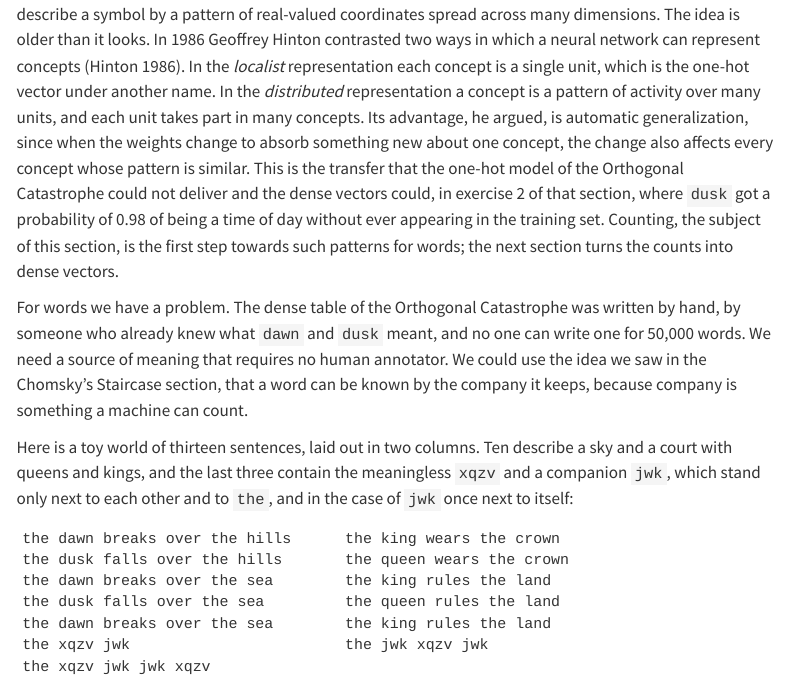
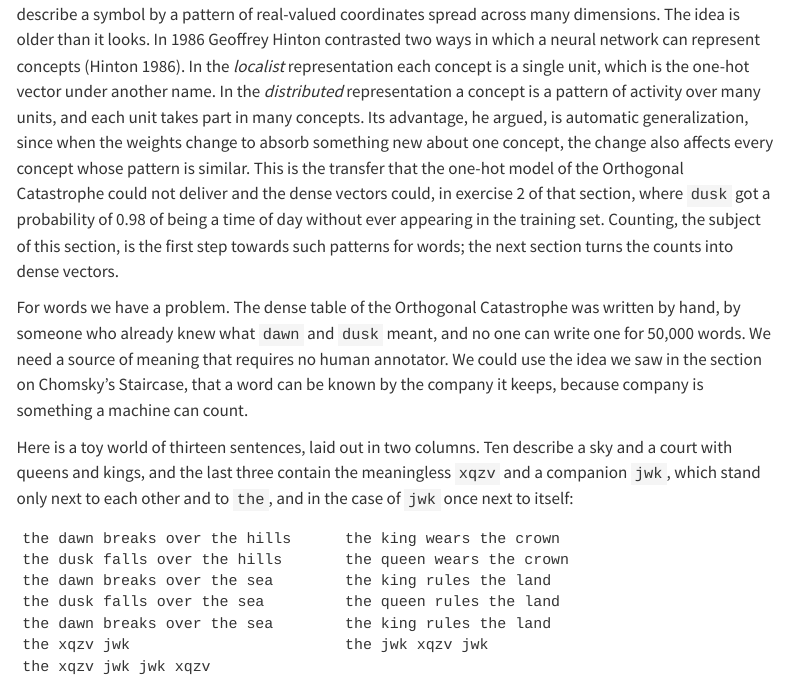
Before and after one commit to marcmagransdeabril/embedding-revolution-private, a Quarto document (chapters/embedding_spaces.qmd): the page in a window 1100 px wide, from 13150 px down. Rendered offline with R 4.5, knitr and Pandoc in place of Quarto, with nearby package versions; menus at the side of the page are left out.

Commit message:
fix: clarify reference to Chomsky's Staircase section; improve phrasing for better readability

```diff
--- a/chapters/embedding_spaces.qmd
+++ b/chapters/embedding_spaces.qmd
@@ -225,7 +225,7 @@ We turned to programs because they looked like the easy case, a formal language
 
 Both the Orthogonal Catastrophe and Rice's theorem expose the limits of one-hot representations, as every symbol is equally far from every other and exact meaning cannot be computed. The alternative is to describe a symbol by a pattern of real-valued coordinates spread across many dimensions. The idea is older than it looks. In 1986 Geoffrey Hinton contrasted two ways in which a neural network can represent concepts [@hinton1986learning]. In the *localist* representation each concept is a single unit, which is the one-hot vector under another name. In the *distributed* representation a concept is a pattern of activity over many units, and each unit takes part in many concepts. Its advantage, he argued, is automatic generalization, since when the weights change to absorb something new about one concept, the change also affects every concept whose pattern is similar. This is the transfer that the one-hot model of the Orthogonal Catastrophe could not deliver and the dense vectors could, in exercise 2 of that section, where `dusk` got a probability of 0.98 of being a time of day without ever appearing in the training set. Counting, the subject of this section, is the first step towards such patterns for words; the next section turns the counts into dense vectors.
 
-For words we have a problem. The dense table of the Orthogonal Catastrophe was written by hand, by someone who already knew what `dawn` and `dusk` meant, and no one can write one for 50,000 words. We need a source of meaning that requires no human annotator. We could use the idea we saw in the Chomsky's Staircase section, that a word can be known by the company it keeps, because company is something a machine can count.
+For words we have a problem. The dense table of the Orthogonal Catastrophe was written by hand, by someone who already knew what `dawn` and `dusk` meant, and no one can write one for 50,000 words. We need a source of meaning that requires no human annotator. We could use the idea we saw in the section on Chomsky's Staircase, that a word can be known by the company it keeps, because company is something a machine can count.
 
 Here is a toy world of thirteen sentences, laid out in two columns. Ten describe a sky and a court with queens and kings, and the last three contain the meaningless `xqzv` and a companion `jwk`, which stand only next to each other and to `the`, and in the case of `jwk` once next to itself:
 
```
